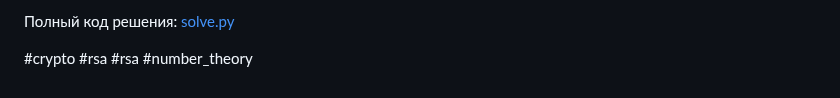
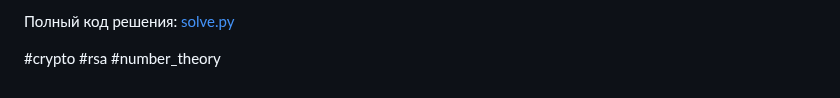
Before and after one commit to andreika47/Quiet-CTF, a Markdown page: yukari/README.md, the part around the change. Rendered like a GitHub page.

```diff
--- a/yukari/README.md
+++ b/yukari/README.md
@@ -160,4 +160,4 @@ $x^2 - 1 = (x + 1) * (x - 1) \pmod n$
 
 Полный код решения: [solve.py](https://github.com/andreika47/Quiet-CTF/blob/main/yukari/solve.py)
 
-#crypto #rsa #rsa #number_theory
+#crypto #rsa #number_theory
```
